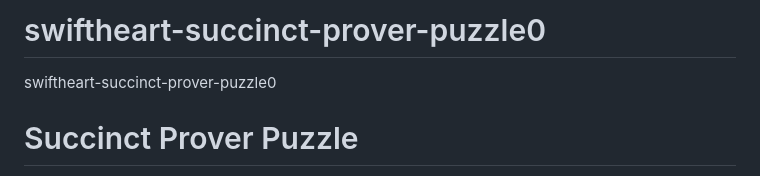
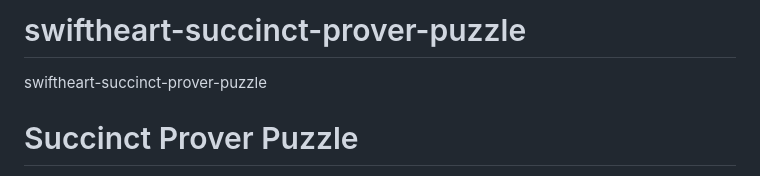
Before and after one commit to Swiftheart-x/swiftheart-succinct-prover-puzzle, a Markdown page: README.md, the part around the change. Drawn GitHub-style.

```diff
--- a/README.md
+++ b/README.md
@@ -1,5 +1,5 @@
-# swiftheart-succinct-prover-puzzle0
-swiftheart-succinct-prover-puzzle0
+# swiftheart-succinct-prover-puzzle
+swiftheart-succinct-prover-puzzle
 <!DOCTYPE html>
 <html lang="en">
 <head>
```
